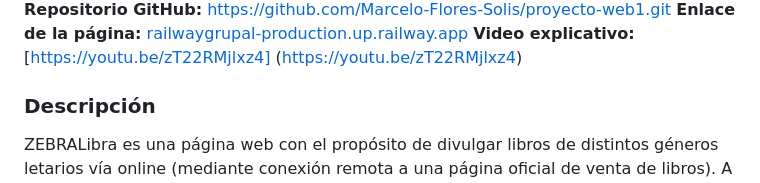
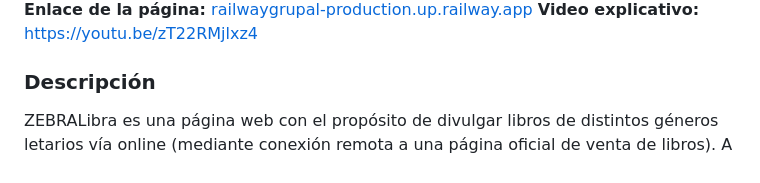
Before and after one commit to Marcelo-Flores-Solis/proyecto-web1, a Markdown page: README.md, the part around one of its changes. GitHub-like rendering.

```diff
--- a/README.md
+++ b/README.md
@@ -16,5 +16,5 @@ __Repositorio GitHub:__ https://github.com/Marcelo-Flores-Solis/proyecto-web1.gi
 __Enlace de la página:__ [railwaygrupal-production.up.railway.app](https://proyecto-web1-production.up.railway.app/)
-__Video explicativo:__ [https://youtu.be/zT22RMjlxz4] (https://youtu.be/zT22RMjlxz4)
+__Video explicativo:__ https://youtu.be/zT22RMjlxz4
 
 ### Descripción
 ZEBRALibra es una página web con el propósito de divulgar libros de distintos géneros letarios vía online (mediante conexión remota a una página oficial de venta de libros). A continuación, se presentan las instrucciones para su uso:
```
Also changed, not shown: other parts of README.md (+1 -1 lines).
